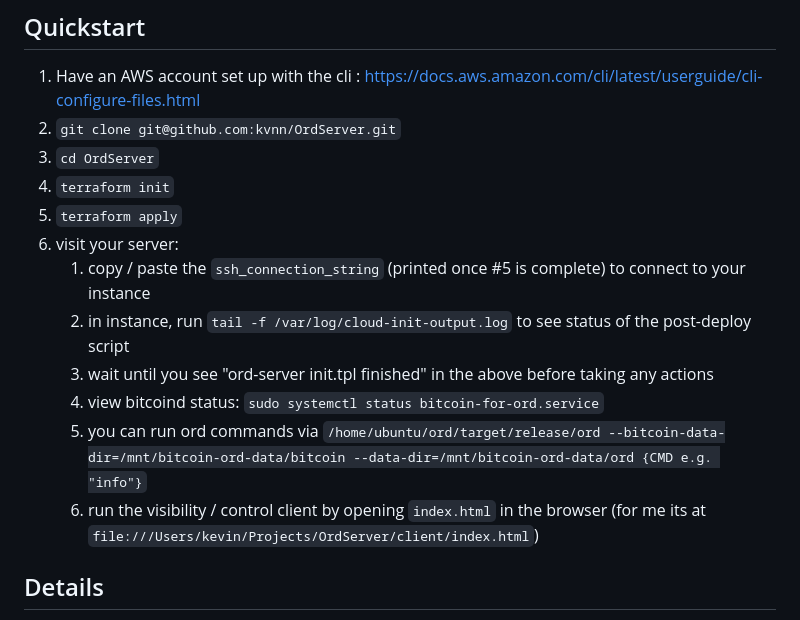
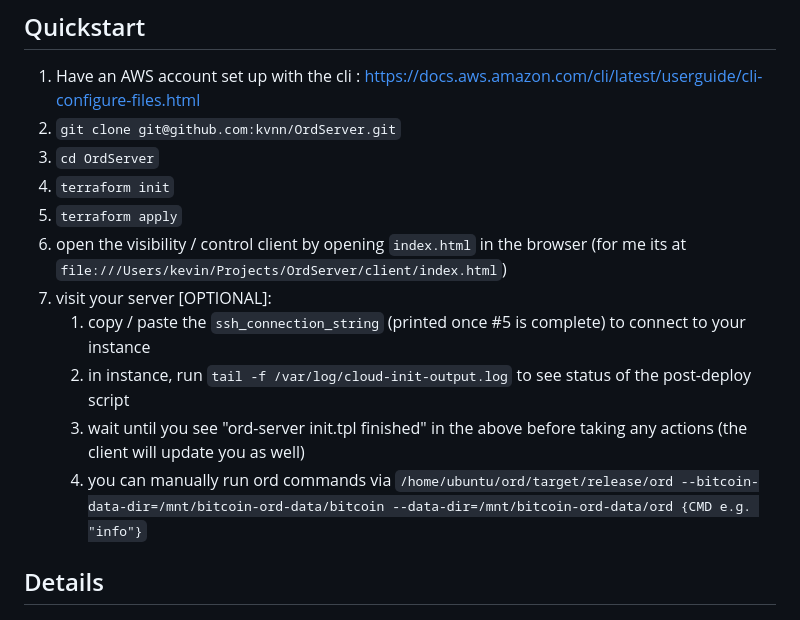
Before and after one commit to kvnn/OrdControl, a Markdown page: README.md, the part around the change. GitHub-like rendering.

```diff
--- a/README.md
+++ b/README.md
@@ -9,13 +9,12 @@ This is a one-click AWS deployment to run a Bitcoin full-node and [Ord](https://
 3. `cd OrdServer`
 4. `terraform init`
 5. `terraform apply`
-6. visit your server:
+6. open the visibility / control client by opening `index.html` in the browser (for me its at `file:///Users/kevin/Projects/OrdServer/client/index.html`)
+7. visit your server [OPTIONAL]:
    1. copy / paste the `ssh_connection_string` (printed once #5 is complete) to connect to your instance
    2. in instance, run `tail -f /var/log/cloud-init-output.log` to see status of the post-deploy script
-   3. wait until you see "ord-server init.tpl finished" in the above before taking any actions
-   4. view bitcoind status: `sudo systemctl status bitcoin-for-ord.service`
-   5. you can run ord commands via `/home/ubuntu/ord/target/release/ord --bitcoin-data-dir=/mnt/bitcoin-ord-data/bitcoin --data-dir=/mnt/bitcoin-ord-data/ord {CMD e.g. "info"}`
-   6. run the visibility / control client by opening `index.html` in the browser (for me its at `file:///Users/kevin/Projects/OrdServer/client/index.html`)
+   3. wait until you see "ord-server init.tpl finished" in the above before taking any actions (the client will update you as well)
+   4. you can manually run ord commands via `/home/ubuntu/ord/target/release/ord --bitcoin-data-dir=/mnt/bitcoin-ord-data/bitcoin --data-dir=/mnt/bitcoin-ord-data/ord {CMD e.g. "info"}`
 
 
 
```
